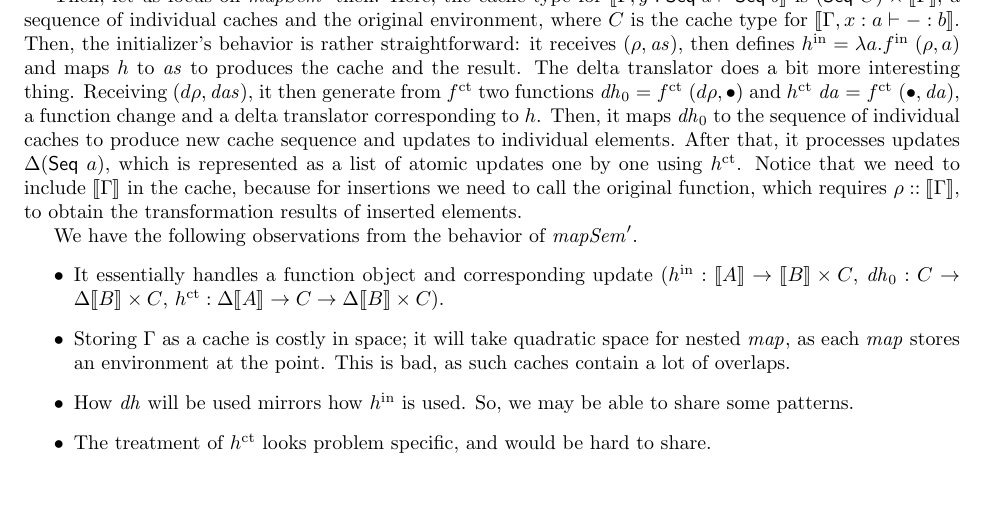
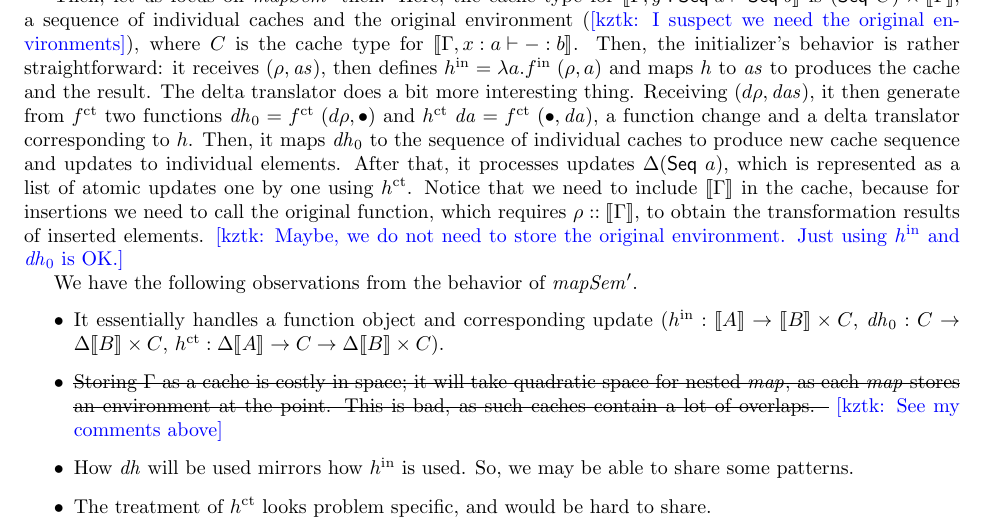
Before and after one commit to kztk-m/EILC, a LaTeX document (notes/meeting_doc_Nov_2021/main.tex): part of page 8 of 13, cut so that both start at the same text, the shorter picture padded with empty space. Compiled offline with pdfLaTeX.

Commit message:
Inserted some of my comments.

```diff
--- a/notes/meeting_doc_Nov_2021/main.tex
+++ b/notes/meeting_doc_Nov_2021/main.tex
@@ -11,6 +11,8 @@
 \usepackage{polytable}
 \usepackage{alltt}
 \usepackage{calc}
+
+\usepackage{ulem} % for \sout
 
 \usepackage[round,sort]{natbib}
 \let\cite=\citep
@@ -687,7 +689,8 @@ because it reduces the number of semantic objects to be handled from three to tw
 manipulation of caches and existential quantifiers. But, this impact gets bigger when we consider more complex semantic domain in later.
 
 Then, let us focus on $\var{mapSem}'$ then. Here, the cache type for $\sem{ \Gamma, y : \con{Seq} \A a \vdash \con{Seq} \A b }$
-is $(\con{Seq} \A C) \x \sem{\Gamma}$, a sequence of individual caches and the original environment, where $C$ is the cache type for
+is $(\con{Seq} \A C) \x \sem{\Gamma}$, a sequence of individual caches and the original environment (\kztk{I suspect we need the original environments}),
+ where $C$ is the cache type for
 $\sem{ \Gamma, x : a \vdash - : b }$. Then, the initializer's behavior is rather straightforward: it receives $(\rho, \var{as})$,
 then defines $\init{h} = \lambda a.\init{f} \A (\rho,a)$ and maps $h$ to $\var{as}$ to produces the cache and the result.
 The delta translator does a bit more interesting thing. Receiving $(d\rho, \var{das})$,
@@ -695,13 +698,13 @@ it then generate from $\cts{f}$ two functions $\var{dh}_0 = \cts{f} \A (d\rho, \
 $\cts{h} \A \var{da} = \cts{f} \A (\NilChange, \var{da})$, a function change and a delta translator corresponding to $h$.
 Then, it maps $\var{dh}_0$ to the sequence of individual caches to produce new cache sequence and updates to individual elements.
 After that, it processes updates $\Delta (\con{Seq} \A a)$, which is represented as a list of atomic updates one by one using $\cts{h}$.
-Notice that we need to include $\sem{\Gamma}$ in the cache, because for insertions we need to call the original function, which requires $\rho :: \sem{\Gamma}$, to obtain the transformation results of inserted elements.
+Notice that we need to include $\sem{\Gamma}$ in the cache, because for insertions we need to call the original function, which requires $\rho :: \sem{\Gamma}$, to obtain the transformation results of inserted elements. \kztk{Maybe, we do not need to store the original environment. Just using $\init{h}$ and $\var{dh}_0$ is OK.}
 
 We have the following observations from the behavior of $\var{mapSem}'$.
 \begin{itemize}
  \item It essentially handles a function object and corresponding update ($\init{h} : \sem{A} \to \sem{B} \x C$, $\var{dh}_0 : C \to \Delta \sem{B} \x C$, $\cts{h} : \Delta \sem{A} \to C \to \Delta \sem{B} \x C$).
- \item Storing $\Gamma$ as a cache is costly in space; it will take quadratic space for nested $\var{map}$, as each $\var{map}$ stores
-   an environment at the point. This is bad, as such caches contain a lot of overlaps.
+ \item \sout{Storing $\Gamma$ as a cache is costly in space; it will take quadratic space for nested $\var{map}$, as each $\var{map}$ stores
+   an environment at the point. This is bad, as such caches contain a lot of overlaps. } \kztk{See my comments above}
  \item How $\var{dh}$ will be used mirrors how $\init{h}$ is used. So, we may be able to share some patterns.
  \item The treatment of $\cts{h}$ looks problem specific, and would be hard to share.
 \end{itemize}
```
